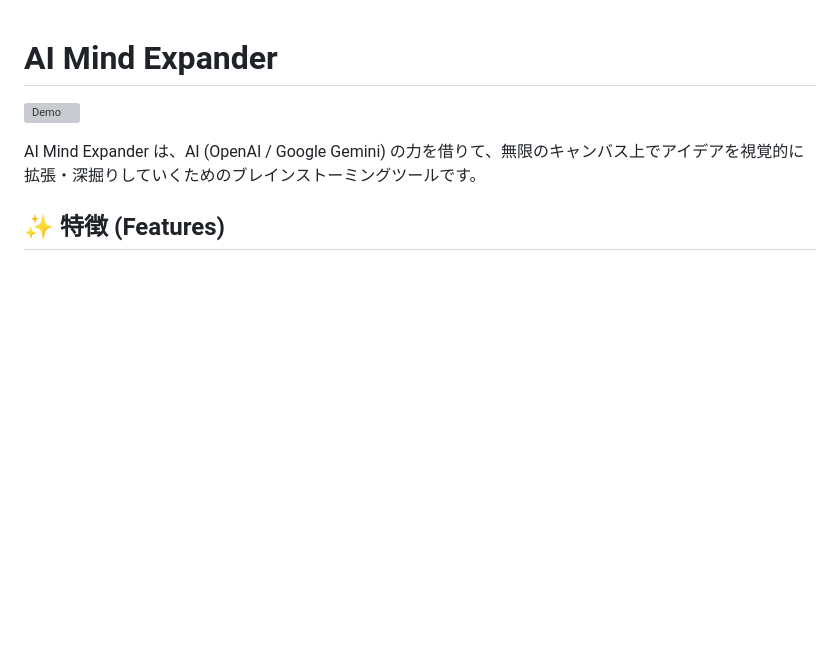
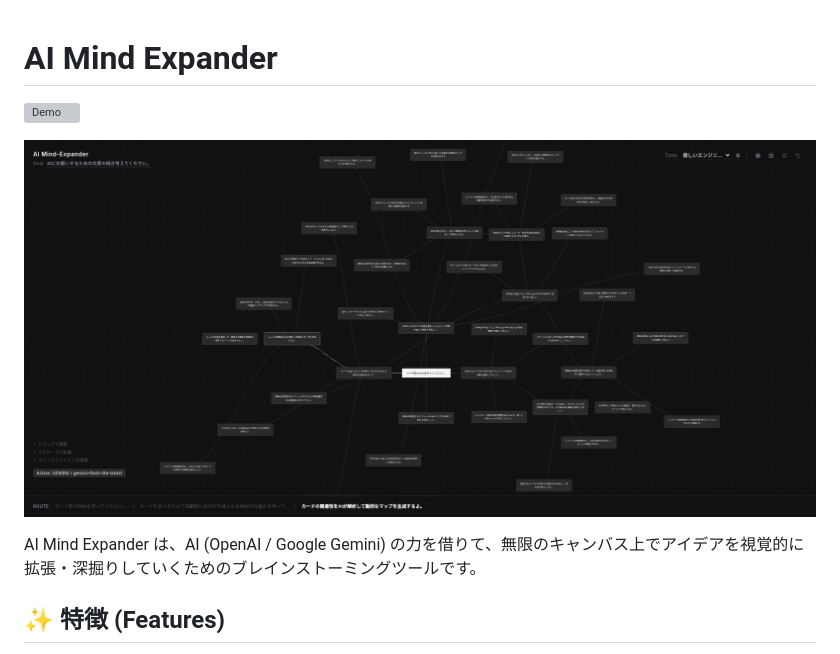
Before and after one commit to dma-cmyk/ai_mind_expander, a Markdown page: README.md, the part around the change. GitHub-like rendering; pictures changed too: screenshot.png (added); blank space fills up the shorter version; grey boxes are pictures that could not be loaded.

Commit message:
docs: add latest working screenshot to README

```diff
--- a/README.md
+++ b/README.md
@@ -1,6 +1,8 @@
 # AI Mind Expander
 
 ![Demo](demo.gif)
+
+![Screenshot](screenshot.png)
 
 AI Mind Expander は、AI (OpenAI / Google Gemini) の力を借りて、無限のキャンバス上でアイデアを視覚的に拡張・深掘りしていくためのブレインストーミングツールです。
 
```
